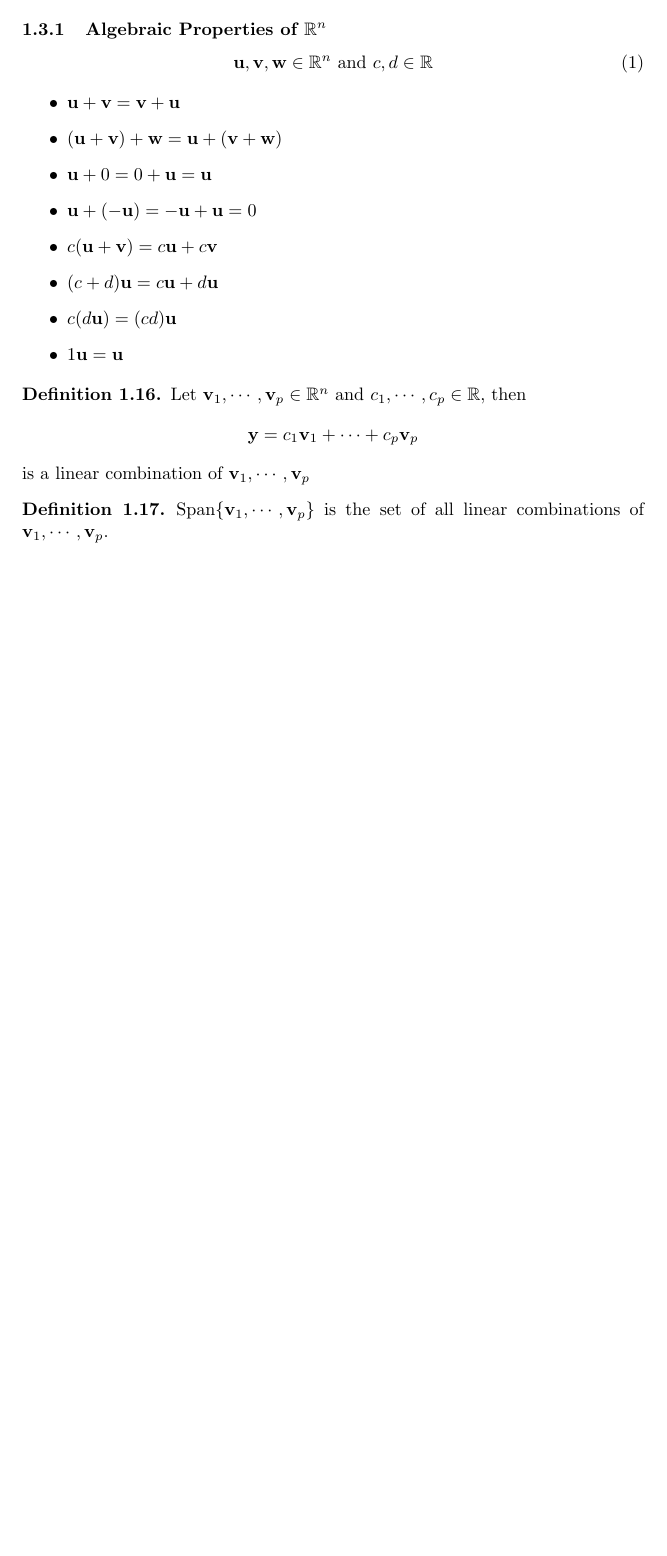
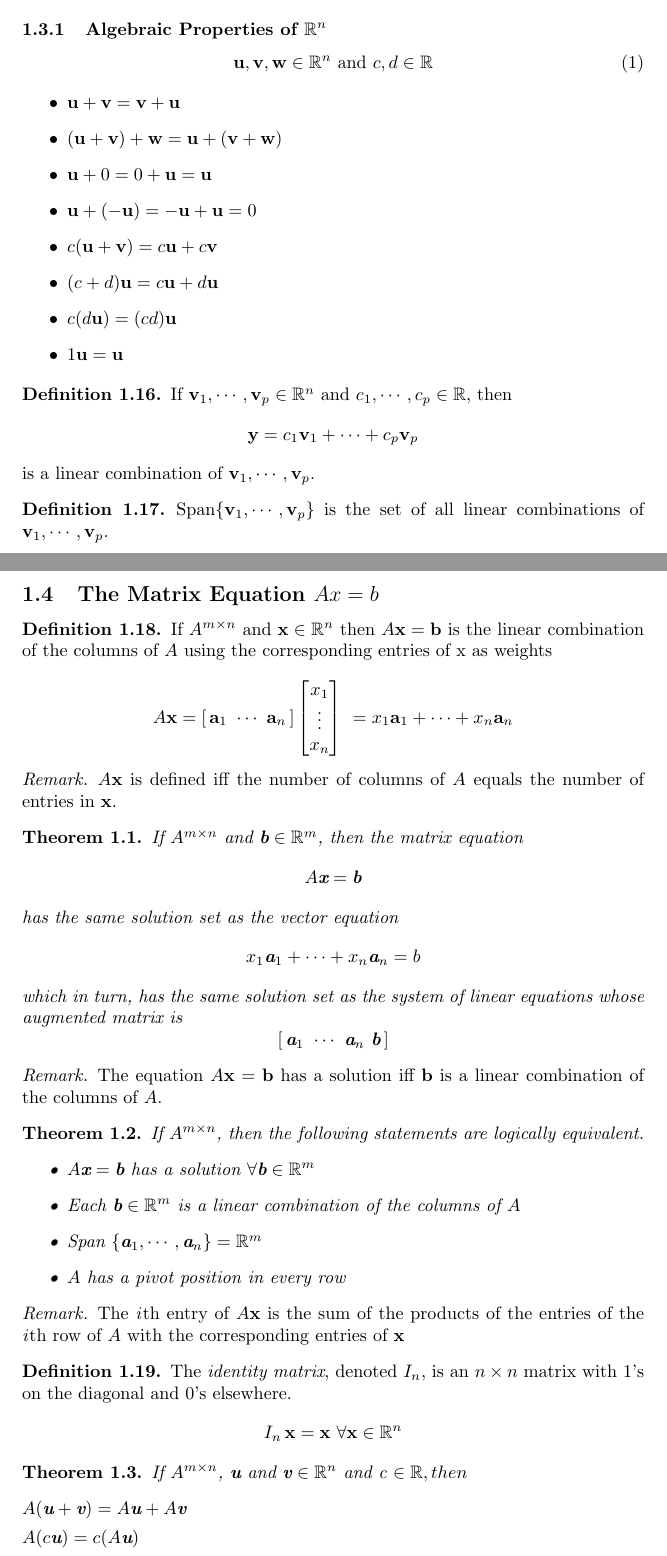
Before and after one commit to andres-dr/lin-alg-notes, a LaTeX document (lin-alg.tex): part of page 4 of 4 before the commit and two parts of pages 4 and 5 of 5 after it, the two joined at a grey line, cut so that both start at the same text, the shorter picture padded with empty space. The pictures show the PDF file lin-alg.pdf that the author committed with the source.

Commit message:
Completed 1.4

```diff
--- a/lin-alg.tex
+++ b/lin-alg.tex
@@ -213,7 +211,7 @@
 \end{itemize}
 
 \begin{definition}
-  Let $\vec{v}_1, \cdots, \vec{v}_p \in \mathbb{R}^n\ \text{and}\ c_1, \cdots, c_p \in \mathbb{R}$, then
+  If $\vec{v}_1, \cdots, \vec{v}_p \in \mathbb{R}^n\ \text{and}\ c_1, \cdots, c_p \in \mathbb{R}$, then
   $$\vec{y} = c_1 \vec{v}_1 + \cdots + c_p \vec{v}_p$$
   is a linear combination of $\vec{v}_1, \cdots, \vec{v}_p$.
 \end{definition}
@@ -222,5 +220,11 @@
   $\text{Span}\{\vec{v}_1, \cdots, \vec{v}_p\}$ is the set of all linear combinations of $\vec{v}_1, \cdots, \vec{v}_p$.
 \end{definition}
 
+\subsection{The Matrix Equation $Ax = b$}
 
+\begin{definition}
+  If $A^{m \times n}$ and $\vec{x} \in \mathbb{R}^n$ then $A\vec{x}=\vec{b}$ is the linear combination of the columns of $A$ using the corresponding entries of x as weights
 
+  \begin{equation*}
+    A\vec{x} = \left[ \, \vec{a}_1\ \cdots\ \vec{a}_n  \, \right]
+    \begin{bmatrix}
@@ -227,3 +236,49 @@
+  \end{equation*}
+\end{definition}
+
+\begin{remark}
+  $A\vec{x}$ is defined iff the number of columns of $A$ equals the number of entries in $\vec{x}$.
+\end{remark}
+
+\begin{theorem}
+  If $A^{m \times n}$ and $\vec{b} \in \mathbb{R}^m$, then the \textit{matrix equation}
+  $$A\vec{x} =\vec{b}$$
+  has the same solution set as the \textit{vector equation}
+  $$x_1\vec{a}_1 + \cdots + x_n\vec{a}_n = b$$
+  which in turn, has the same solution set as the system of linear equations whose augmented matrix is
+  $$ \left[ \, \vec{a}_1\ \cdots\ \vec{a}_n\ \vec{b}  \, \right]$$
+\end{theorem}
+
+\begin{remark}
+  The equation $A\vec{x} = \vec{b}$ has a solution iff $\vec{b}$ is a linear combination of the columns of $A$.
+\end{remark}
+
+\begin{theorem}
+  If $A^{m \times n}$, then the following statements are logically equivalent.
+  \begin{itemize}
+    \item $A\vec{x}=\vec{b}$ has a solution $\forall \vec{b} \in \mathbb{R}^m$
+    \item Each $\vec{b} \in \mathbb{R}^m$ is a linear combination of the columns of $A$
+    \item Span $\{\vec{a}_1, \cdots, \vec{a}_n \} = \mathbb{R}^m$
+    \item $A$ has a pivot position in every row
+  \end{itemize}
+\end{theorem}
+
+\begin{remark}
+  The \textit{i}th entry of $A\vec{x}$ is the sum of the products of the entries of the \textit{i}th row of $A$ with the corresponding entries of $\vec{x}$
+\end{remark}
+
+\begin{definition}
+  The \textit{identity matrix}, denoted $I_{n}$, is an $n \times n$ matrix with 1's on the diagonal and 0's elsewhere.
+  $$I_{n} \, \vec{x} = \vec{x}\ \forall \vec{x} \in \mathbb{R}^n$$
+\end{definition}
+
+\begin{theorem}
+  If $A^{m \times n}$, $\vec{u}\ \text{and}\ \vec{v} \in \mathbb{R}^n$ and c \in \mathbb{R}, then
+  \begin{itemize}
+    \item $A(\vec{u} + \vec{v}) = A\vec{u} + A\vec{v}$
+    \item $A(c\vec{u}) = c(A\vec{u})$
+  \end{itemize}
+\end{theorem}
 
 
 \end{document}
```
Also changed, not shown: lin-alg.pdf, lin-alg.tex (9 more changed lines), 6 other files.
